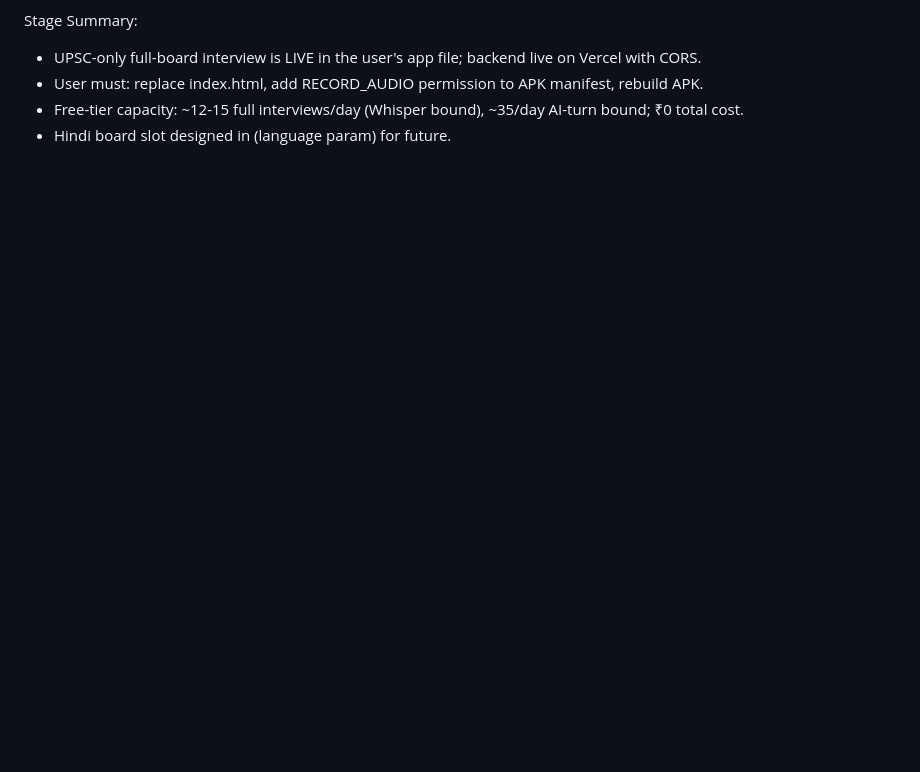
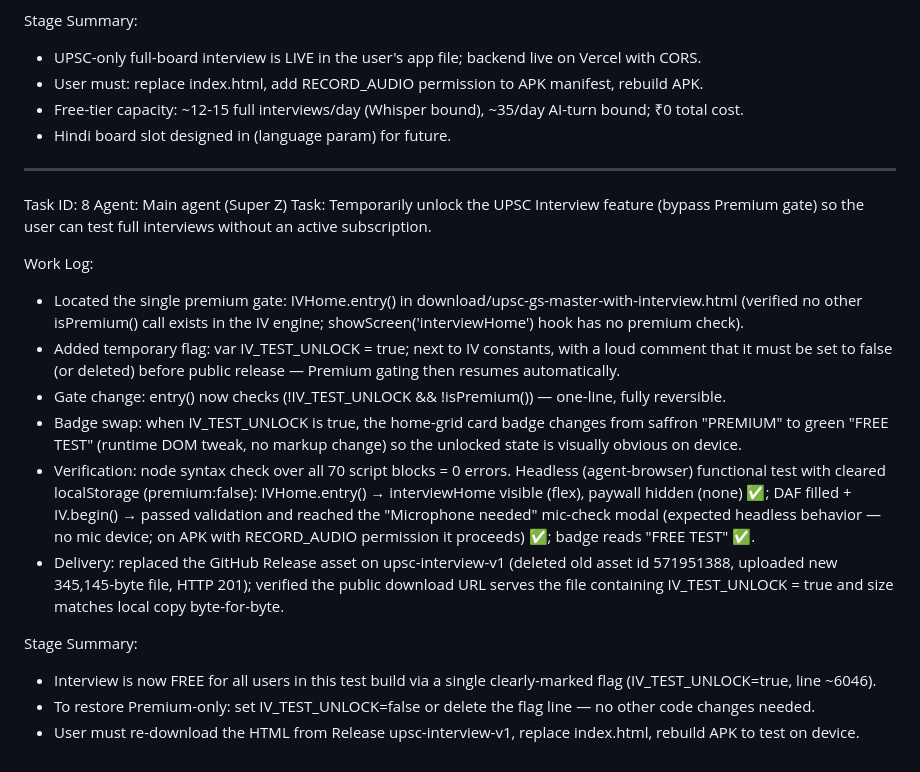
Before and after one commit to gmustafa199/interviewace-app, a Markdown page: worklog.md, the part around the change. GitHub-like rendering; blank space fills up the shorter version.

Commit message:
661400af-7d6a-425b-a463-d85f77470661

```diff
--- a/worklog.md
+++ b/worklog.md
@@ -199,3 +199,21 @@ Stage Summary:
 - User must: replace index.html, add RECORD_AUDIO permission to APK manifest, rebuild APK.
 - Free-tier capacity: ~12-15 full interviews/day (Whisper bound), ~35/day AI-turn bound; ₹0 total cost.
 - Hindi board slot designed in (language param) for future.
+
+---
+Task ID: 8
+Agent: Main agent (Super Z)
+Task: Temporarily unlock the UPSC Interview feature (bypass Premium gate) so the user can test full interviews without an active subscription.
+
+Work Log:
+- Located the single premium gate: IVHome.entry() in download/upsc-gs-master-with-interview.html (verified no other isPremium() call exists in the IV engine; showScreen('interviewHome') hook has no premium check).
+- Added temporary flag: var IV_TEST_UNLOCK = true; next to IV constants, with a loud comment that it must be set to false (or deleted) before public release — Premium gating then resumes automatically.
+- Gate change: entry() now checks (!IV_TEST_UNLOCK && !isPremium()) — one-line, fully reversible.
+- Badge swap: when IV_TEST_UNLOCK is true, the home-grid card badge changes from saffron "PREMIUM" to green "FREE TEST" (runtime DOM tweak, no markup change) so the unlocked state is visually obvious on device.
+- Verification: node syntax check over all 70 script blocks = 0 errors. Headless (agent-browser) functional test with cleared localStorage (premium:false): IVHome.entry() → interviewHome visible (flex), paywall hidden (none) ✅; DAF filled + IV.begin() → passed validation and reached the "Microphone needed" mic-check modal (expected headless behavior — no mic device; on APK with RECORD_AUDIO permission it proceeds) ✅; badge reads "FREE TEST" ✅.
+- Delivery: replaced the GitHub Release asset on upsc-interview-v1 (deleted old asset id 571951388, uploaded new 345,145-byte file, HTTP 201); verified the public download URL serves the file containing IV_TEST_UNLOCK = true and size matches local copy byte-for-byte.
+
+Stage Summary:
+- Interview is now FREE for all users in this test build via a single clearly-marked flag (IV_TEST_UNLOCK=true, line ~6046).
+- To restore Premium-only: set IV_TEST_UNLOCK=false or delete the flag line — no other code changes needed.
+- User must re-download the HTML from Release upsc-interview-v1, replace index.html, rebuild APK to test on device.
```
